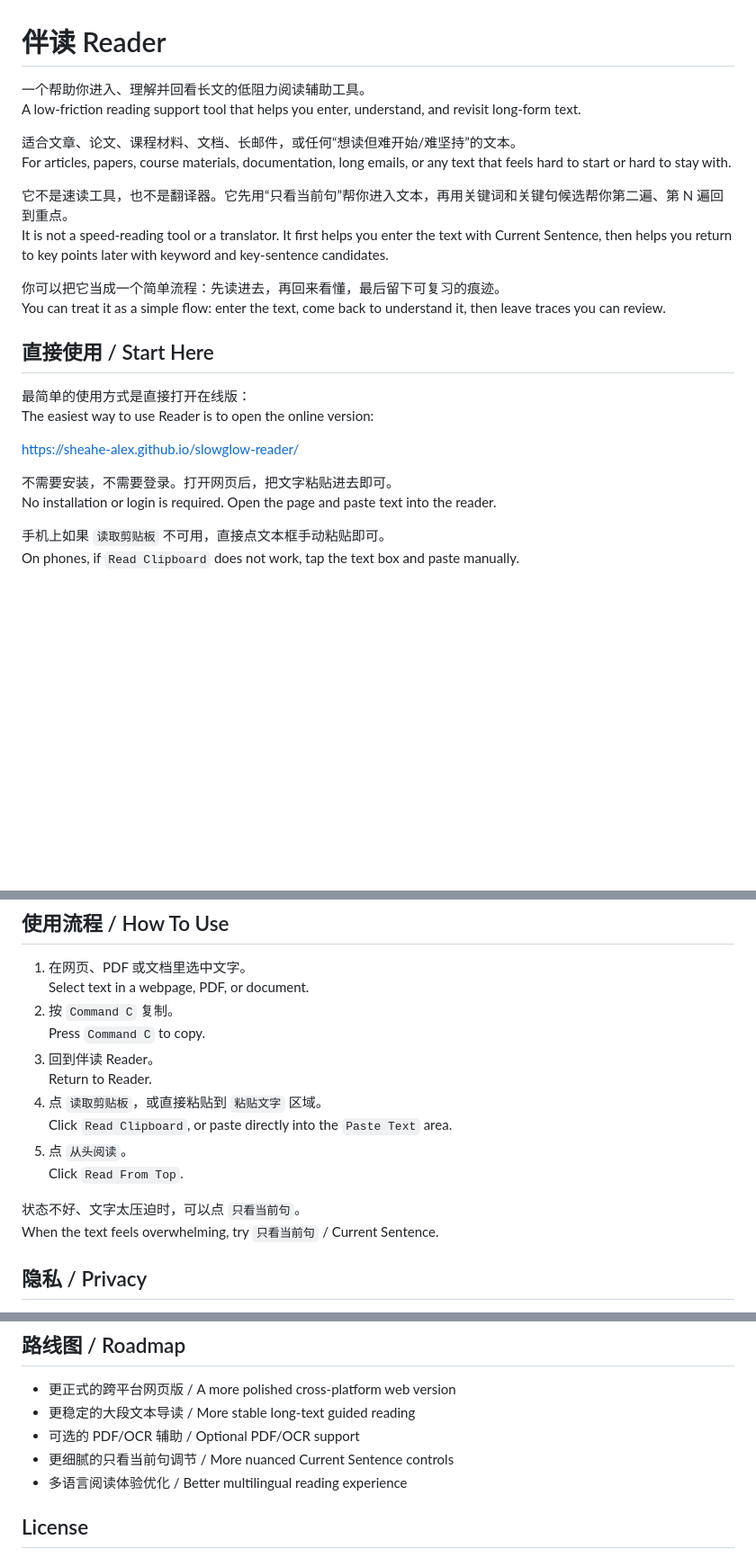
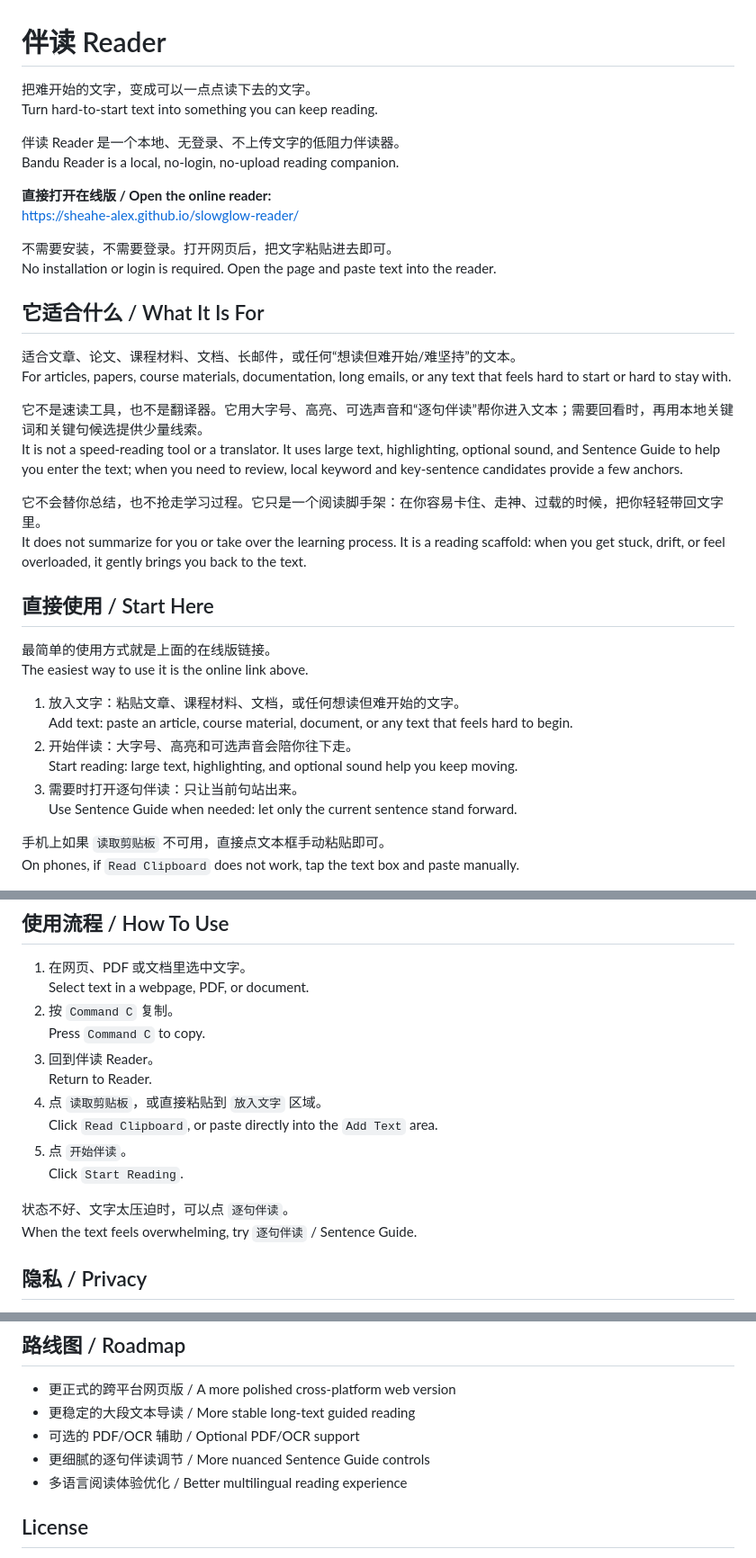
Before and after one commit to sheahe-Alex/slowglow-reader, a Markdown page: README.md, 3 parts joined by grey strips. Shown at 90% size. Rendered like a GitHub page; blank space fills up the shorter version.

Commit message:
Refresh GitHub reader presentation

```diff
--- a/README.md
+++ b/README.md
@@ -1,26 +1,39 @@
 # 伴读 Reader
 
-一个帮助你进入、理解并回看长文的低阻力阅读辅助工具。
-A low-friction reading support tool that helps you enter, understand, and revisit long-form text.
+把难开始的文字，变成可以一点点读下去的文字。
+Turn hard-to-start text into something you can keep reading.
+
+伴读 Reader 是一个本地、无登录、不上传文字的低阻力伴读器。
+Bandu Reader is a local, no-login, no-upload reading companion.
+
+**直接打开在线版 / Open the online reader:**
+[https://sheahe-alex.github.io/slowglow-reader/](https://sheahe-alex.github.io/slowglow-reader/)
+
+不需要安装，不需要登录。打开网页后，把文字粘贴进去即可。
+No installation or login is required. Open the page and paste text into the reader.
+
+## 它适合什么 / What It Is For
 
 适合文章、论文、课程材料、文档、长邮件，或任何“想读但难开始/难坚持”的文本。
 For articles, papers, course materials, documentation, long emails, or any text that feels hard to start or hard to stay with.
 
-它不是速读工具，也不是翻译器。它先用“只看当前句”帮你进入文本，再用关键词和关键句候选帮你第二遍、第 N 遍回到重点。
-It is not a speed-reading tool or a translator. It first helps you enter the text with Current Sentence, then helps you return to key points later with keyword and key-sentence candidates.
+它不是速读工具，也不是翻译器。它用大字号、高亮、可选声音和“逐句伴读”帮你进入文本；需要回看时，再用本地关键词和关键句候选提供少量线索。
+It is not a speed-reading tool or a translator. It uses large text, highlighting, optional sound, and Sentence Guide to help you enter the text; when you need to review, local keyword and key-sentence candidates provide a few anchors.
 
-你可以把它当成一个简单流程：先读进去，再回来看懂，最后留下可复习的痕迹。
-You can treat it as a simple flow: enter the text, come back to understand it, then leave traces you can review.
+它不会替你总结，也不抢走学习过程。它只是一个阅读脚手架：在你容易卡住、走神、过载的时候，把你轻轻带回文字里。
+It does not summarize for you or take over the learning process. It is a reading scaffold: when you get stuck, drift, or feel overloaded, it gently brings you back to the text.
 
 ## 直接使用 / Start Here
 
-最简单的使用方式是直接打开在线版：
-The easiest way to use Reader is to open the online version:
+最简单的使用方式就是上面的在线版链接。
+The easiest way to use it is the online link above.
 
-[https://sheahe-alex.github.io/slowglow-reader/](https://sheahe-alex.github.io/slowglow-reader/)
-
-不需要安装，不需要登录。打开网页后，把文字粘贴进去即可。
-No installation or login is required. Open the page and paste text into the reader.
+1. 放入文字：粘贴文章、课程材料、文档，或任何想读但难开始的文字。
+   Add text: paste an article, course material, document, or any text that feels hard to begin.
+2. 开始伴读：大字号、高亮和可选声音会陪你往下走。
+   Start reading: large text, highlighting, and optional sound help you keep moving.
+3. 需要时打开逐句伴读：只让当前句站出来。
+   Use Sentence Guide when needed: let only the current sentence stand forward.
 
 手机上如果 `读取剪贴板` 不可用，直接点文本框手动粘贴即可。
 On phones, if `Read Clipboard` does not work, tap the text box and paste manually.
@@ -126,13 +140,13 @@ If macOS blocks it, right-click the file, choose "Open", and confirm once more.
    Press `Command C` to copy.
 3. 回到伴读 Reader。
    Return to Reader.
-4. 点 `读取剪贴板`，或直接粘贴到 `粘贴文字` 区域。
-   Click `Read Clipboard`, or paste directly into the `Paste Text` area.
-5. 点 `从头阅读`。
-   Click `Read From Top`.
+4. 点 `读取剪贴板`，或直接粘贴到 `放入文字` 区域。
+   Click `Read Clipboard`, or paste directly into the `Add Text` area.
+5. 点 `开始伴读`。
+   Click `Start Reading`.
 
-状态不好、文字太压迫时，可以点 `只看当前句`。
-When the text feels overwhelming, try `只看当前句` / Current Sentence.
+状态不好、文字太压迫时，可以点 `逐句伴读`。
+When the text feels overwhelming, try `逐句伴读` / Sentence Guide.
 
 ## 隐私 / Privacy
 
@@ -176,7 +190,7 @@ You can use:
 - 更正式的跨平台网页版 / A more polished cross-platform web version
 - 更稳定的大段文本导读 / More stable long-text guided reading
 - 可选的 PDF/OCR 辅助 / Optional PDF/OCR support
-- 更细腻的只看当前句调节 / More nuanced Current Sentence controls
+- 更细腻的逐句伴读调节 / More nuanced Sentence Guide controls
 - 多语言阅读体验优化 / Better multilingual reading experience
 
 ## License
```
Also changed, not shown: other parts of README.md (+3 -2 lines).
